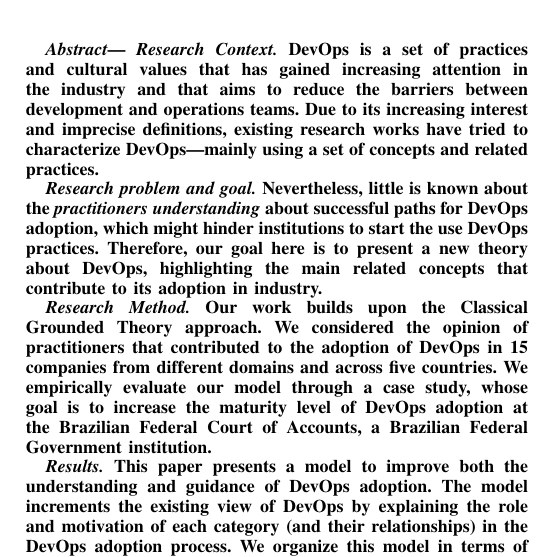
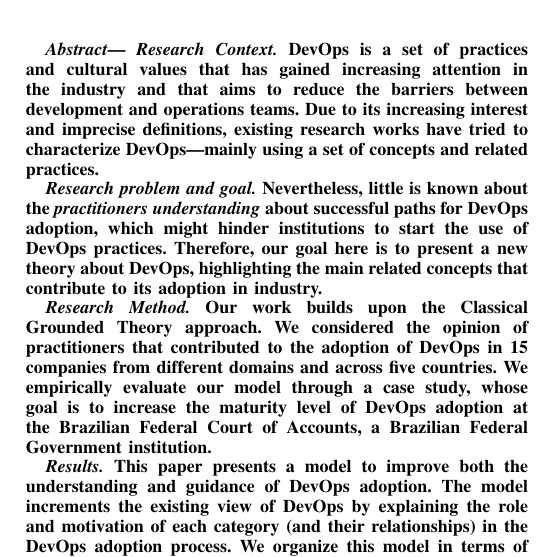
Before and after one commit to wweellddeerr/devops-esem, a LaTeX paper (main.tex, which reads abstract.tex): part of one column of page 1 of 8, cut so that both start at the same text. Compiled offline with pdfLaTeX; a missing font is replaced by an installed copy or a similar font; a LaTeX package or settings file that is missing is left out.

Commit message:
prometo, ultima revisao minha do abstract :)

```diff
--- a/abstract.tex
+++ b/abstract.tex
@@ -11,7 +11,7 @@
   \emph{Research problem and goal.} Nevertheless, little is
   known about the \emph{practitioners understanding}
   about successful paths for DevOps adoption, which might
-  hinder institutions to start the use DevOps practices. Therefore,
+  hinder institutions to start the use of DevOps practices. Therefore,
   our goal
   here is to present a new theory about DevOps, highlighting the
   main related concepts that contribute to its adoption in industry.
```
